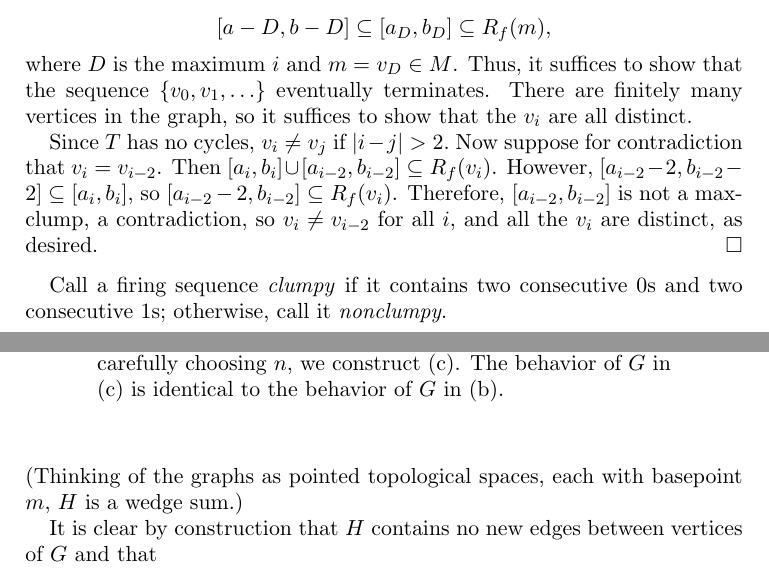
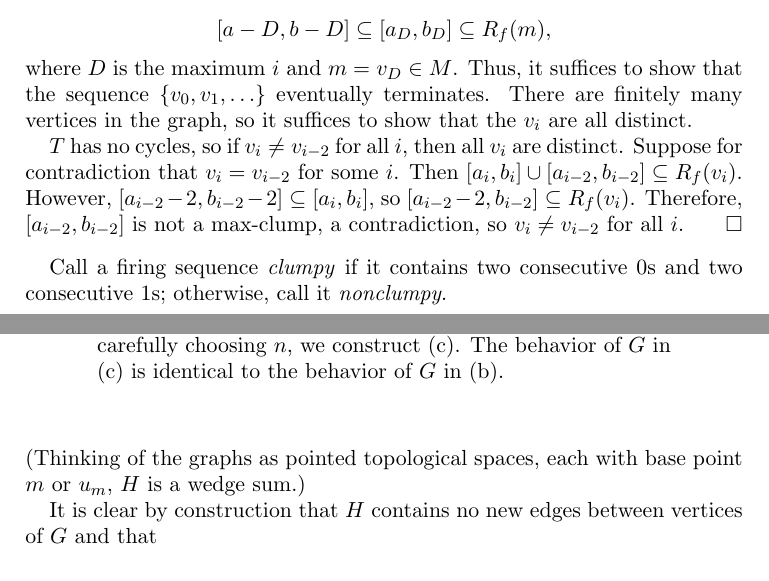
Before and after one commit to vizziv/free-lunch-theorem, a LaTeX paper (motorsAndImpossiblePCFG.tex, which reads motorsOnTrees.tex, simulatingMotors.tex): two parts of pages 6 and 8 of 17, joined at a grey line, cut so that both start at the same text. Compiled offline with pdfLaTeX.

Commit message:
Small content changes as discussed on Damien's last commit.

```diff
--- a/motorsOnTrees.tex
+++ b/motorsOnTrees.tex
@@ -91,12 +91,12 @@ that the sequence $\{v_0, v_1, \ldots\}$ eventually terminates. There are
 finitely many vertices in the graph, so it suffices to show that the $v_i$ are
 all distinct.
 
-Since $T$ has no cycles, $v_i \neq v_j$ if $|i-j| > 2.$ Now suppose for
-contradiction that $v_i = v_{i-2}$. Then $[a_i, b_i] \cup [a_{i-2}, b_{i-2}]
-\subseteq \pat{v_i}{f}$. However, $[a_{i-2} - 2, b_{i-2} - 2] \subseteq [a_i,
-  b_i]$, so $[a_{i-2} - 2, b_{i-2}] \subseteq \pat{v_i}{f}$. Therefore,
-$[a_{i-2}, b_{i-2}]$ is not a max-clump, a contradiction, so $v_i \neq v_{i-2}$
-for all $i$, and all the $v_i$ are distinct, as desired.
+$T$ has no cycles, so if $v_i \neq v_{i-2}$ for all $i$, then all $v_i$ are
+distinct. Suppose for contradiction that $v_i = v_{i-2}$ for some $i$. Then
+$[a_i, b_i] \cup [a_{i-2}, b_{i-2}] \subseteq \pat{v_i}{f}$. However, $[a_{i-2}
+  - 2, b_{i-2} - 2] \subseteq [a_i, b_i]$, so $[a_{i-2} - 2, b_{i-2}] \subseteq
+\pat{v_i}{f}$. Therefore, $[a_{i-2}, b_{i-2}]$ is not a max-clump, a
+contradiction, so $v_i \neq v_{i-2}$ for all $i$.
 \end{proof}
 
 Call a firing sequence \emph{clumpy} if it contains two consecutive 0s and two
--- a/simulatingMotors.tex
+++ b/simulatingMotors.tex
@@ -48,7 +48,7 @@ maximum respectively of $\set{\chips{m}{t}}{t \in \nats}$. Let $k_m = b_m - a_m
 + 1$. Let $H$ be the union of $G$ and $k_m$ copies of each $A_m$, with $G$ and
 the copies of $A_m$ disjoint except for $m = u_m$ for each $m \in
 \mots$. (Thinking of the graphs as pointed topological spaces, each with
-basepoint $m$, $H$ is a wedge sum.)
+base point $m$ or $u_m$, $H$ is a wedge sum.)
 
 It is clear by construction that $H$ contains no new edges between vertices of
 $G$ and that
```
Also changed, not shown: refs.bib (+1 -1 lines), motorsAndImpossiblePCFG.pdf.
